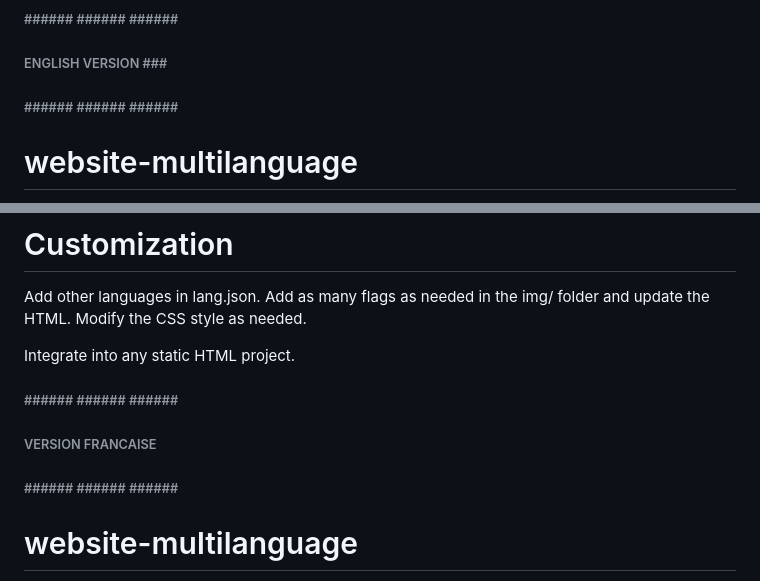
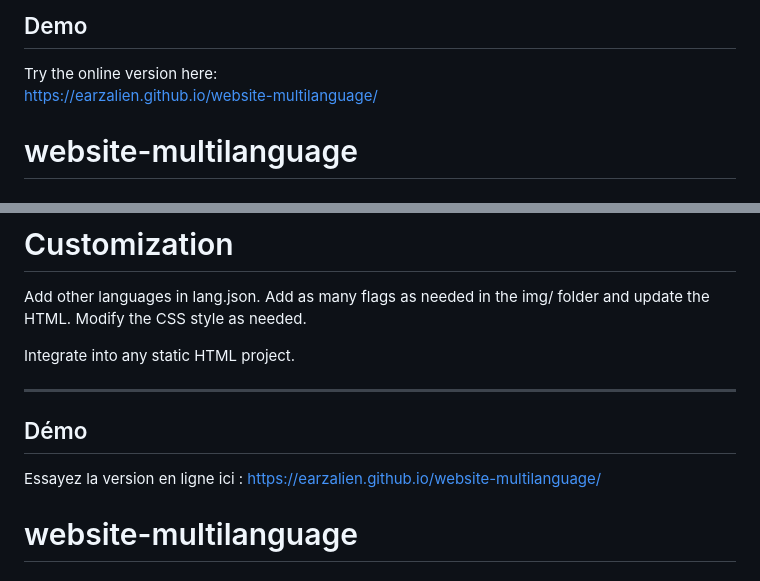
Before and after one commit to earzalien/website-multilanguage, a Markdown page: README.md, 2 parts joined by grey strips. GitHub-like rendering.

Commit message:
Add demo section to README for multilingual project
Added demo section with online version links in English and French.

```diff
--- a/README.md
+++ b/README.md
@@ -1,6 +1,7 @@
-###### ###### ###### ###### ###
-###### ENGLISH VERSION ###  ###
-###### ###### ###### ###### ###
+## Demo
+Try the online version here:
+[https://earzalien.github.io/website-multilanguage/](https://earzalien.github.io/website-multilanguage/)
+
 
 # website-multilanguage
 
@@ -70,10 +71,12 @@ Modify the CSS style as needed.
 
 Integrate into any static HTML project.
 
+----------------------------------------------------------------------------------------------------------------
+## Démo
 
-###### ###### ###### ###### ###
-###### VERSION FRANCAISE ######
-###### ###### ###### ###### ###
+Essayez la version en ligne ici :
+[https://earzalien.github.io/website-multilanguage/](https://earzalien.github.io/website-multilanguage/)
+
 
 # website-multilanguage
 
```
